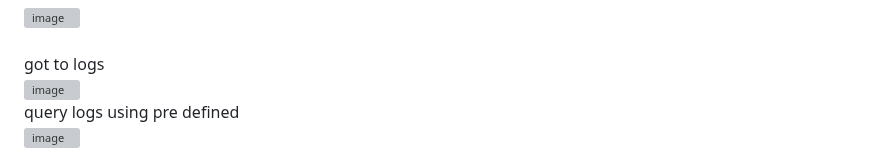
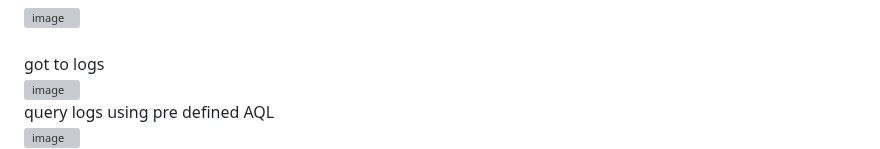
Before and after one commit to pradeepviswa/notes, a Markdown page: 8 MS Azure Administrator AZ-104/26-log-analytics-workspace.md, the part around one of its changes. Rendered like a GitHub page; grey boxes are pictures that could not be loaded.

```diff
--- a/8 MS Azure Administrator AZ-104/26-log-analytics-workspace.md
+++ b/8 MS Azure Administrator AZ-104/26-log-analytics-workspace.md
@@ -129,7 +129,7 @@ got to logs
 <img width="1260" height="647" alt="image" src="https://github.com/user-attachments/assets/4240f1ee-de45-4d02-ad8b-147b414a8eab" />
 
 <br>
-query logs using pre defined
+query logs using pre defined AQL
 <br>
 <img width="1072" height="588" alt="image" src="https://github.com/user-attachments/assets/6c30cce9-c865-457c-87ef-1489146728cd" />
 
```
Also changed, not shown: other parts of 8 MS Azure Administrator AZ-104/26-log-analytics-workspace.md (+15 -0 lines).
